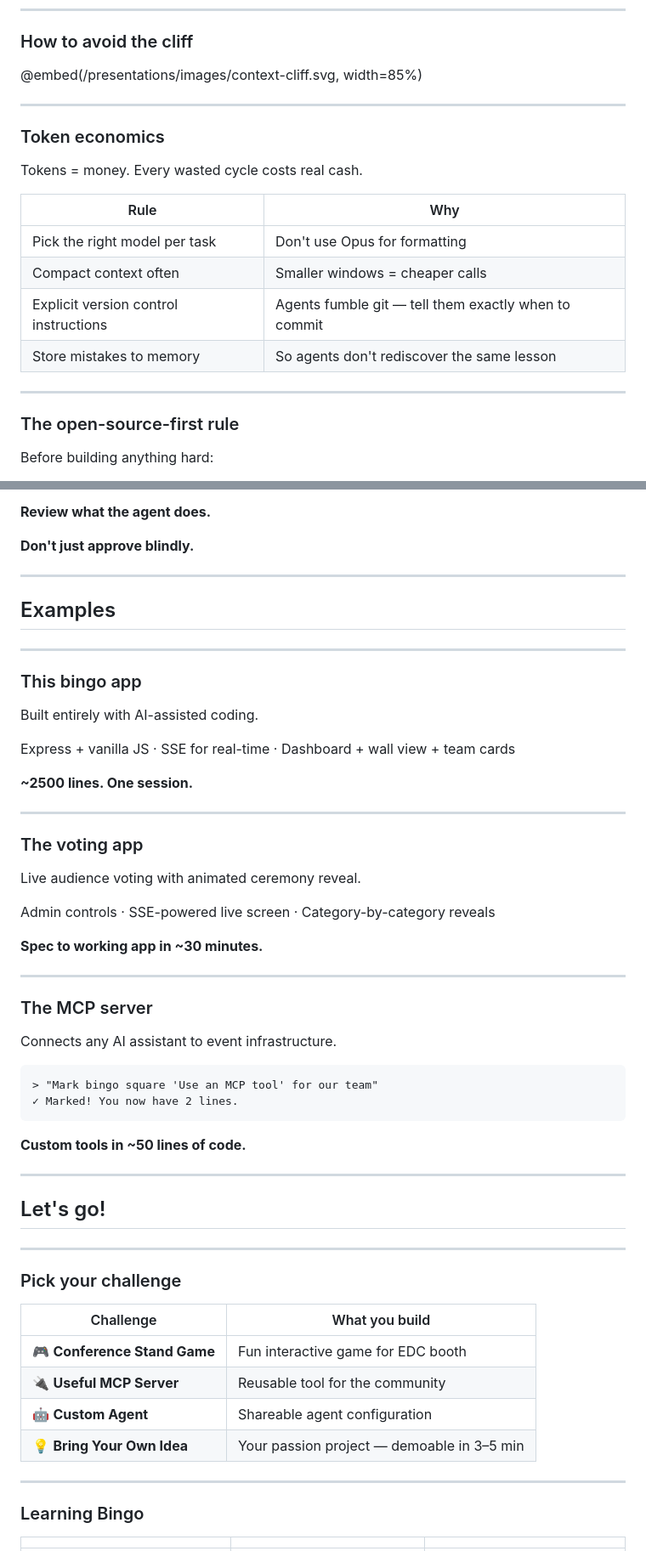
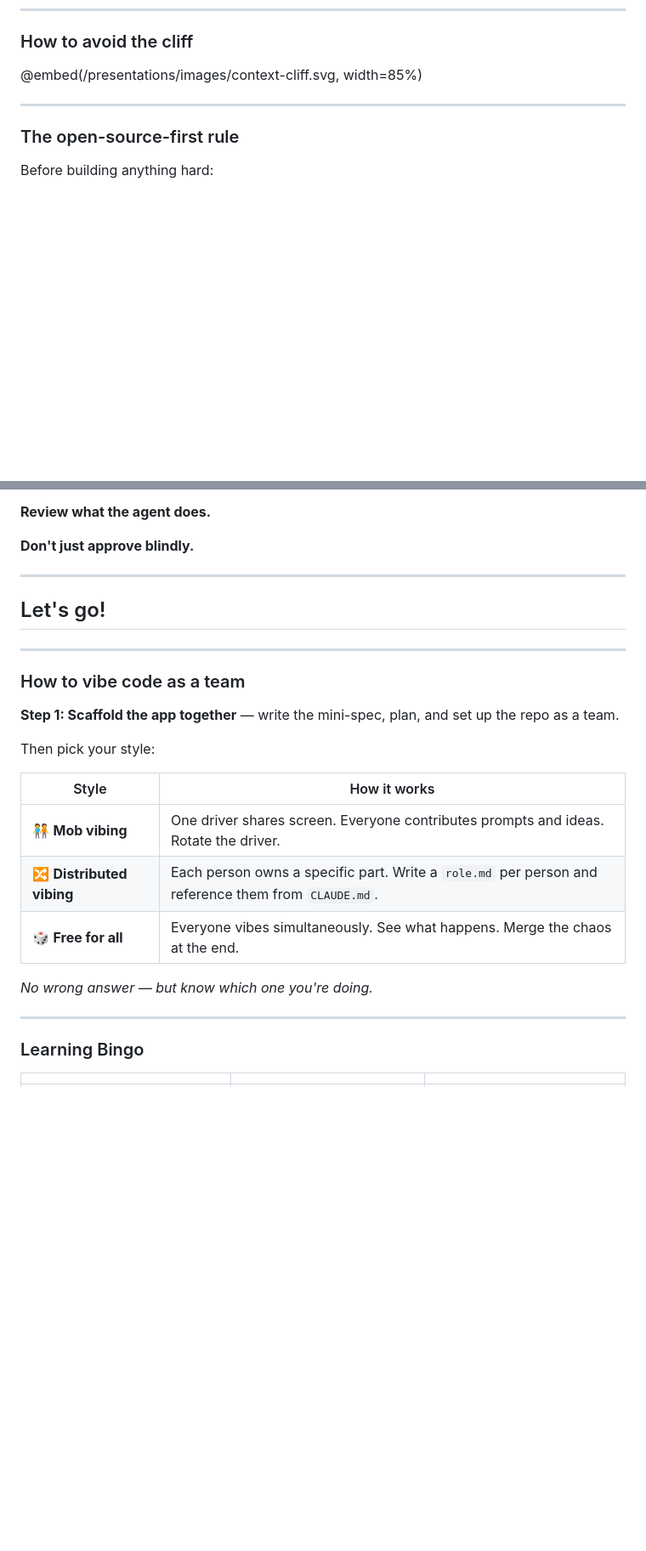
Before and after one commit to equinor/learnathon, a Markdown page: presentations/vibe-coding.md, 2 parts joined by grey strips. Shown at 85% size. Rendered like a GitHub page; blank space fills up the shorter version.

````diff
--- a/presentations/vibe-coding.md
+++ b/presentations/vibe-coding.md
@@ -270,19 +248,6 @@ When things go wrong (and they will):
 ### How to avoid the cliff
 
 @embed(/presentations/images/context-cliff.svg, width=85%)
-
----
-
-### Token economics
-
-Tokens = money. Every wasted cycle costs real cash.
-
-| Rule | Why |
-|------|-----|
-| Pick the right model per task | Don't use Opus for formatting |
-| Compact context often | Smaller windows = cheaper calls |
-| Explicit version control instructions | Agents fumble git — tell them exactly when to commit |
-| Store mistakes to memory | So agents don't rediscover the same lesson |
 
 ---
 
@@ -324,55 +289,23 @@ They can:
 
 -----
 
-## Examples
-
----
-
-### This bingo app
-
-Built entirely with AI-assisted coding.
-
-Express + vanilla JS · SSE for real-time · Dashboard + wall view + team cards
-
-**~2500 lines. One session.**
-
----
-
-### The voting app
-
-Live audience voting with animated ceremony reveal.
-
-Admin controls · SSE-powered live screen · Category-by-category reveals
-
-**Spec to working app in ~30 minutes.**
-
----
-
-### The MCP server
-
-Connects any AI assistant to event infrastructure.
-
-```
-> "Mark bingo square 'Use an MCP tool' for our team"
-✓ Marked! You now have 2 lines.
-```
-
-**Custom tools in ~50 lines of code.**
-
------
-
 ## Let's go!
 
 ---
 
-### Pick your challenge
+### How to vibe code as a team
 
-| Challenge | What you build |
-|-----------|---------------|
-| 🎮 **Conference Stand Game** | Fun interactive game for EDC booth |
-| 🔌 **Useful MCP Server** | Reusable tool for the community |
-| 🤖 **Custom Agent** | Shareable agent configuration |
-| 💡 **Bring Your Own Idea** | Your passion project — demoable in 3–5 min |
+**Step 1: Scaffold the app together** — write the mini-spec, plan, and set up the repo as a team.
+
+Then pick your style:
+
+| Style | How it works |
+|-------|-------------|
+| 🧑‍🤝‍🧑 **Mob vibing** | One driver shares screen. Everyone contributes prompts and ideas. Rotate the driver. |
+| 🔀 **Distributed vibing** | Each person owns a specific part. Write a `role.md` per person and reference them from `CLAUDE.md`. |
+| 🎲 **Free for all** | Everyone vibes simultaneously. See what happens. Merge the chaos at the end. |
+
+*No wrong answer — but know which one you're doing.*
 
 ---
 
````
Also changed, not shown: other parts of presentations/vibe-coding.md (+63 -74 lines), presentations/images/context-engineering.png (added), 1 other file.
